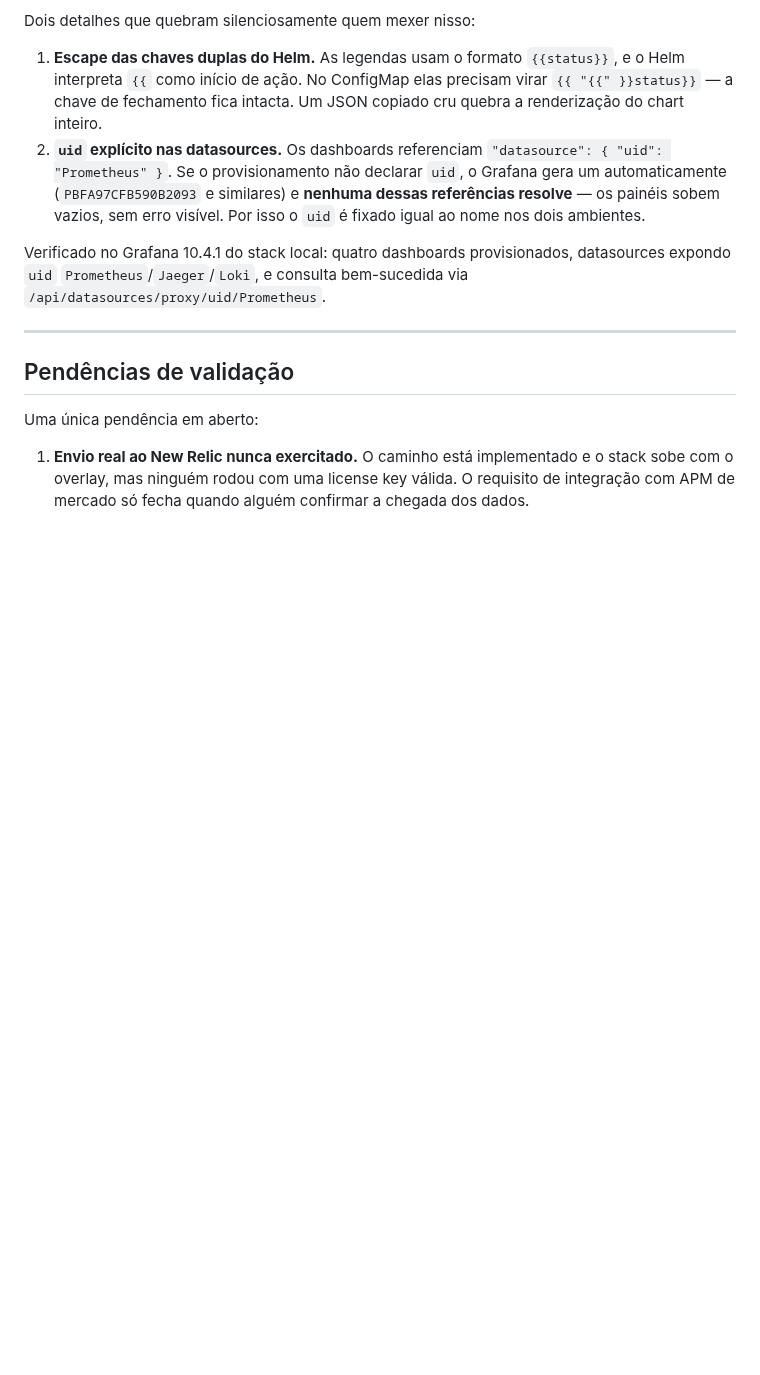
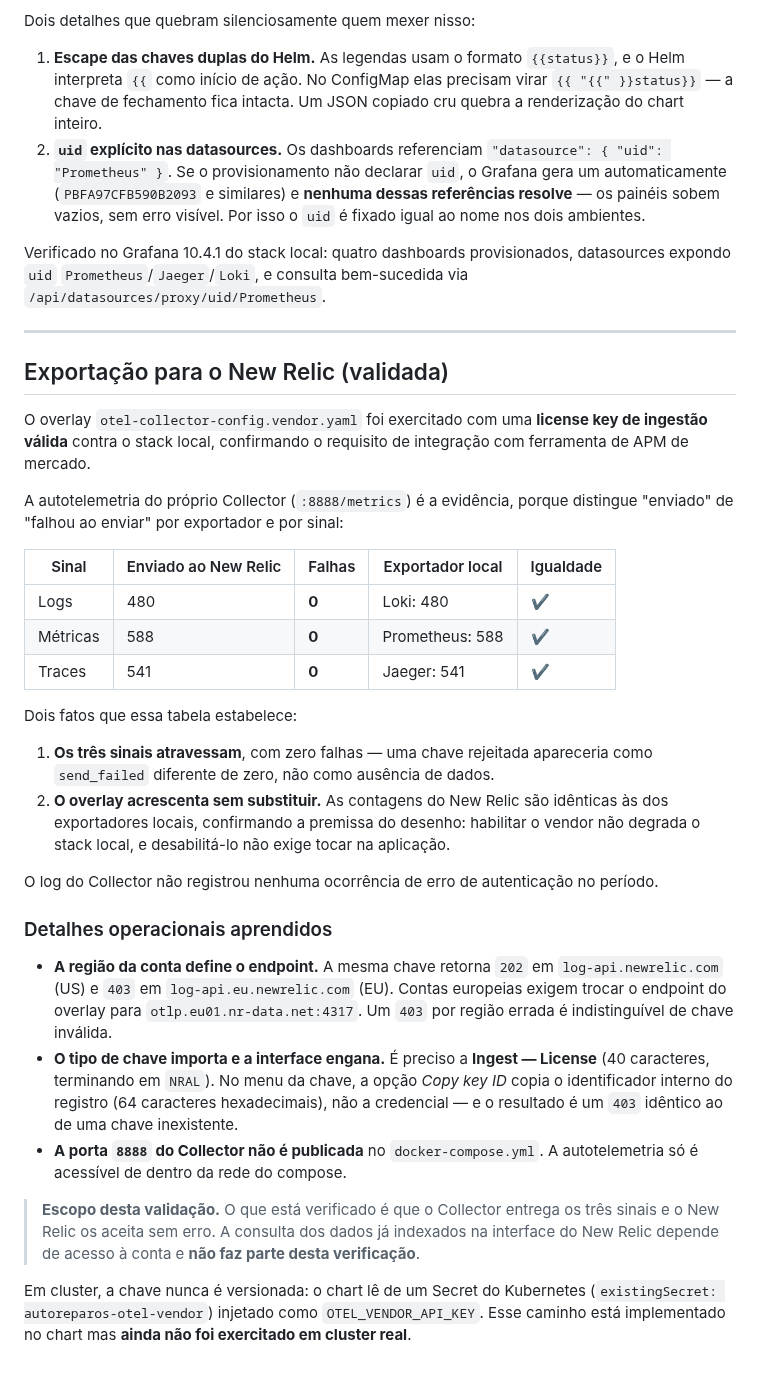
Before and after one commit to Grupo78-PosTech-15SOAT/AutoReparos, a Markdown page: docs/architecture/ADR-003-end-to-end-observability-strategy.md, the part around the change. Drawn GitHub-style; blank space fills up the shorter version.

Commit message:
📝 Registrando no ADR-003 a exportação validada para o New Relic
Último item em aberto do documento. O overlay foi exercitado com uma license key
de ingestão válida contra o stack local, fechando o requisito de integração com
ferramenta de APM de mercado.

A evidência é a autotelemetria do próprio Collector, que separa "enviado" de
"falhou ao enviar" por exportador e por sinal: 480 logs, 588 pontos de métrica e
541 spans entregues ao New Relic, com zero falhas nos três. Uma chave rejeitada
apareceria como send_failed diferente de zero, e não como ausência de dados.

As contagens são idênticas às dos exportadores locais (Loki, Prometheus, Jaeger),
o que confirma a premissa central do desenho: o overlay acrescenta o vendor sem
substituir o stack local.

Documenta três armadilhas observadas na prática:
- a região da conta define o endpoint, e um 403 por região errada é
  indistinguível de chave inválida;
- "Copy key ID" na interface copia o identificador interno de 64 caracteres em
  vez da credencial de 40, produzindo o mesmo 403 de uma chave inexistente;
- a porta 8888 do Collector não é publicada, então a autotelemetria só é
  acessível de dentro da rede do compose.

Delimita explicitamente o escopo: está verificado que o Collector entrega e o
New Relic aceita. A consulta dos dados indexados na interface do New Relic
depende de acesso à conta e não foi verificada aqui. O caminho via Secret do
Kubernetes segue implementado no chart, mas não exercitado em cluster real.

```diff
--- a/docs/architecture/ADR-003-end-to-end-observability-strategy.md
+++ b/docs/architecture/ADR-003-end-to-end-observability-strategy.md
@@ -246,10 +246,48 @@ expondo `uid` `Prometheus`/`Jaeger`/`Loki`, e consulta bem-sucedida via
 
 ---
 
-## Pendências de validação
+## Exportação para o New Relic (validada)
 
-Uma única pendência em aberto:
+O overlay `otel-collector-config.vendor.yaml` foi exercitado com uma **license key de
+ingestão válida** contra o stack local, confirmando o requisito de integração com
+ferramenta de APM de mercado.
 
-1. **Envio real ao New Relic nunca exercitado.** O caminho está implementado e o stack
-   sobe com o overlay, mas ninguém rodou com uma license key válida. O requisito de
-   integração com APM de mercado só fecha quando alguém confirmar a chegada dos dados.
+A autotelemetria do próprio Collector (`:8888/metrics`) é a evidência, porque distingue
+"enviado" de "falhou ao enviar" por exportador e por sinal:
+
+| Sinal | Enviado ao New Relic | Falhas | Exportador local | Igualdade |
+|---|---|---|---|---|
+| Logs | 480 | **0** | Loki: 480 | ✔ |
+| Métricas | 588 | **0** | Prometheus: 588 | ✔ |
+| Traces | 541 | **0** | Jaeger: 541 | ✔ |
+
+Dois fatos que essa tabela estabelece:
+
+1. **Os três sinais atravessam**, com zero falhas — uma chave rejeitada apareceria como
+   `send_failed` diferente de zero, não como ausência de dados.
+2. **O overlay acrescenta sem substituir.** As contagens do New Relic são idênticas às
+   dos exportadores locais, confirmando a premissa do desenho: habilitar o vendor não
+   degrada o stack local, e desabilitá-lo não exige tocar na aplicação.
+
+O log do Collector não registrou nenhuma ocorrência de erro de autenticação no período.
+
+### Detalhes operacionais aprendidos
+
+- **A região da conta define o endpoint.** A mesma chave retorna `202` em
+  `log-api.newrelic.com` (US) e `403` em `log-api.eu.newrelic.com` (EU). Contas
+  europeias exigem trocar o endpoint do overlay para `otlp.eu01.nr-data.net:4317`.
+  Um `403` por região errada é indistinguível de chave inválida.
+- **O tipo de chave importa e a interface engana.** É preciso a **Ingest — License**
+  (40 caracteres, terminando em `NRAL`). No menu da chave, a opção *Copy key ID* copia
+  o identificador interno do registro (64 caracteres hexadecimais), não a credencial —
+  e o resultado é um `403` idêntico ao de uma chave inexistente.
+- **A porta `8888` do Collector não é publicada** no `docker-compose.yml`. A
+  autotelemetria só é acessível de dentro da rede do compose.
+
+> **Escopo desta validação.** O que está verificado é que o Collector entrega os três
+> sinais e o New Relic os aceita sem erro. A consulta dos dados já indexados na interface
+> do New Relic depende de acesso à conta e **não faz parte desta verificação**.
+
+Em cluster, a chave nunca é versionada: o chart lê de um Secret do Kubernetes
+(`existingSecret: autoreparos-otel-vendor`) injetado como `OTEL_VENDOR_API_KEY`. Esse
+caminho está implementado no chart mas **ainda não foi exercitado em cluster real**.
```
